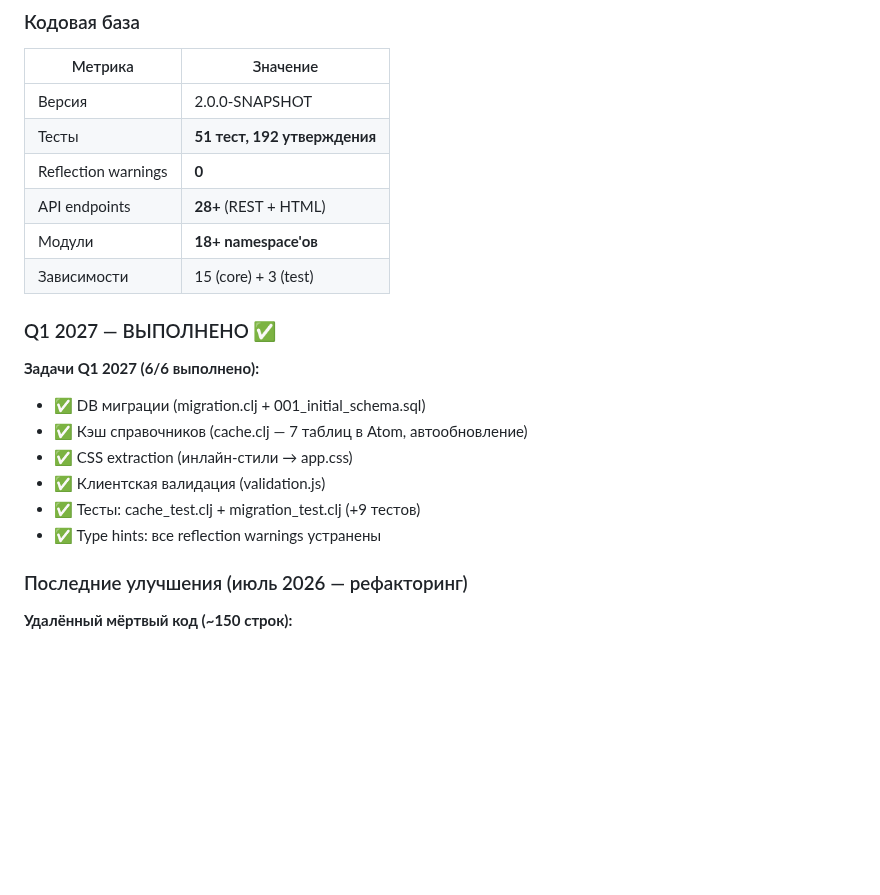
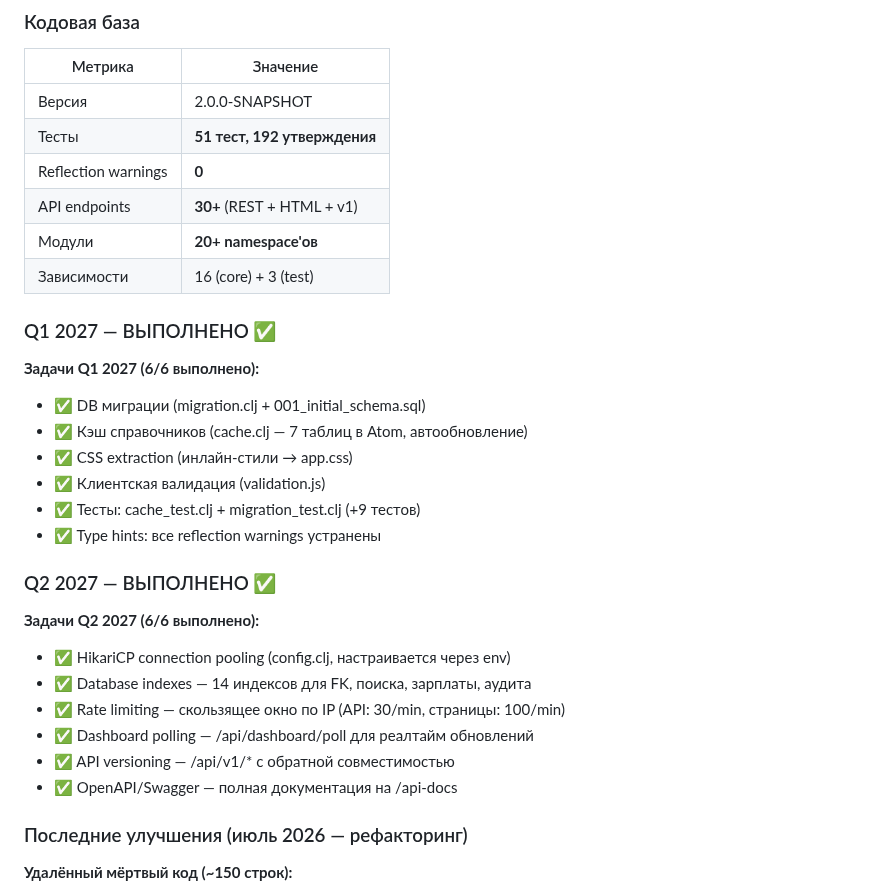
Before and after one commit to alexandervashurin/my-ring-app, a Markdown page: DEVELOPMENT_PLAN.md, the part around the change. Rendered like a GitHub page; blank space fills up the shorter version.

Commit message:
docs: update CHANGELOG and DEVELOPMENT_PLAN for Q2 2027 completion
- Q2 2027: 6/6 tasks done (HikariCP, indexes, rate limiting, polling, versioning, OpenAPI)
- Updated metrics: 30+ endpoints, 20+ namespaces, 16 dependencies

```diff
--- a/DEVELOPMENT_PLAN.md
+++ b/DEVELOPMENT_PLAN.md
@@ -34,9 +34,9 @@
 | Версия | 2.0.0-SNAPSHOT |
 | Тесты | **51 тест, 192 утверждения** |
 | Reflection warnings | **0** |
-| API endpoints | **28+** (REST + HTML) |
-| Модули | **18+ namespace'ов** |
-| Зависимости | 15 (core) + 3 (test) |
+| API endpoints | **30+** (REST + HTML + v1) |
+| Модули | **20+ namespace'ов** |
+| Зависимости | 16 (core) + 3 (test) |
 
 ### Q1 2027 — ВЫПОЛНЕНО ✅
 
@@ -47,6 +47,16 @@
 - ✅ Клиентская валидация (validation.js)
 - ✅ Тесты: cache_test.clj + migration_test.clj (+9 тестов)
 - ✅ Type hints: все reflection warnings устранены
+
+### Q2 2027 — ВЫПОЛНЕНО ✅
+
+**Задачи Q2 2027 (6/6 выполнено):**
+- ✅ HikariCP connection pooling (config.clj, настраивается через env)
+- ✅ Database indexes — 14 индексов для FK, поиска, зарплаты, аудита
+- ✅ Rate limiting — скользящее окно по IP (API: 30/min, страницы: 100/min)
+- ✅ Dashboard polling — /api/dashboard/poll для реалтайм обновлений
+- ✅ API versioning — /api/v1/* с обратной совместимостью
+- ✅ OpenAPI/Swagger — полная документация на /api-docs
 
 ### Последние улучшения (июль 2026 — рефакторинг)
 
```
Also changed, not shown: CHANGELOG.md (+8 -0 lines).
